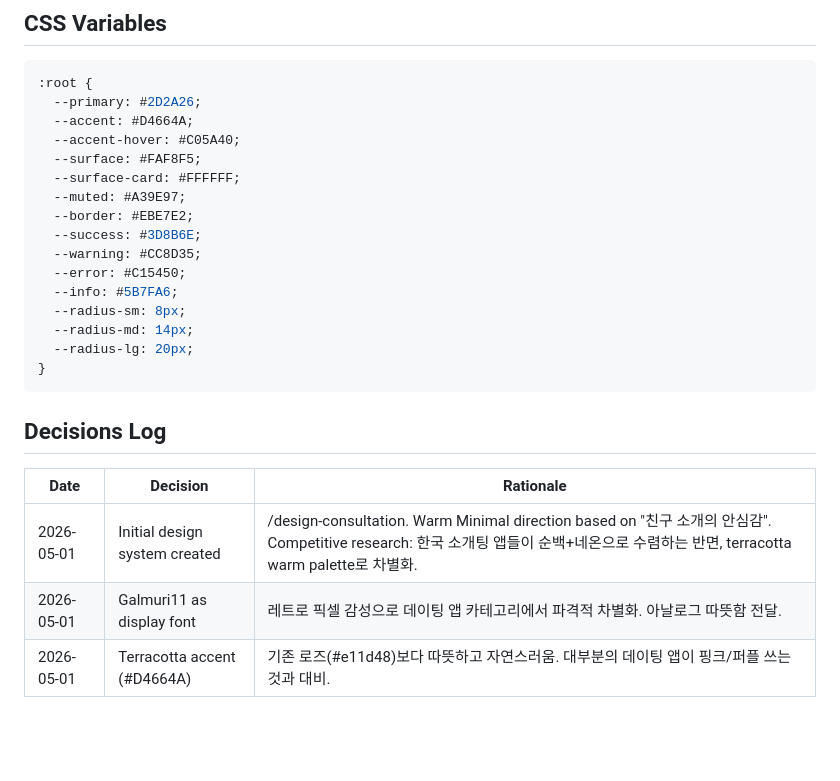
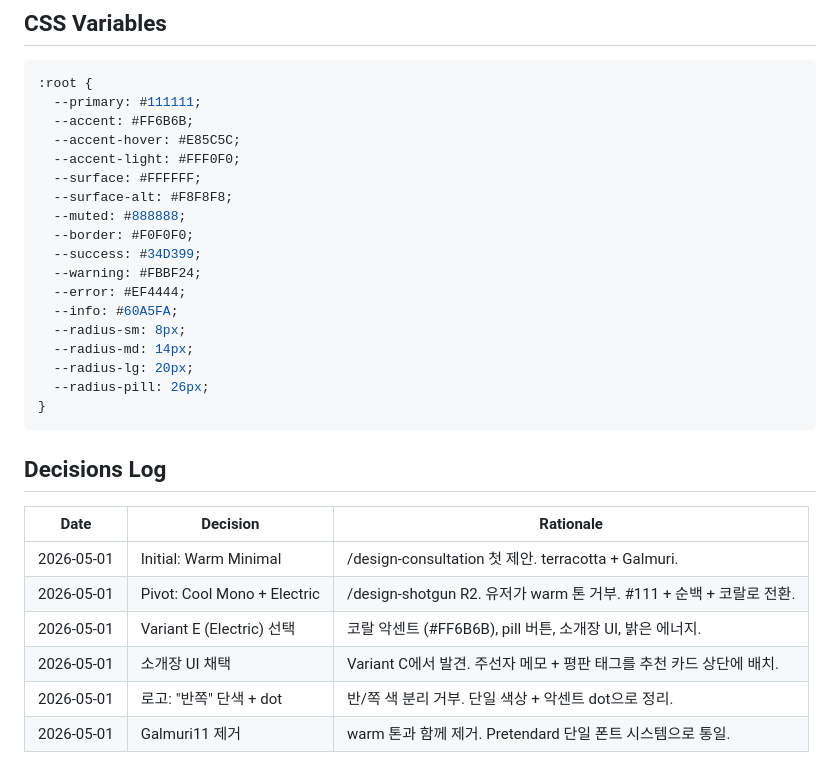
Before and after one commit to kyhwow-rgb/banjjok, a Markdown page: DESIGN.md, the part around one of its changes. Rendered like a GitHub page; blank space fills up the shorter version.

````diff
--- a/DESIGN.md
+++ b/DESIGN.md
@@ -57,26 +69,31 @@
 ## CSS Variables
 ```css
 :root {
-  --primary: #2D2A26;
-  --accent: #D4664A;
-  --accent-hover: #C05A40;
-  --surface: #FAF8F5;
-  --surface-card: #FFFFFF;
-  --muted: #A39E97;
-  --border: #EBE7E2;
-  --success: #3D8B6E;
-  --warning: #CC8D35;
-  --error: #C15450;
-  --info: #5B7FA6;
+  --primary: #111111;
+  --accent: #FF6B6B;
+  --accent-hover: #E85C5C;
+  --accent-light: #FFF0F0;
+  --surface: #FFFFFF;
+  --surface-alt: #F8F8F8;
+  --muted: #888888;
+  --border: #F0F0F0;
+  --success: #34D399;
+  --warning: #FBBF24;
+  --error: #EF4444;
+  --info: #60A5FA;
   --radius-sm: 8px;
   --radius-md: 14px;
   --radius-lg: 20px;
+  --radius-pill: 26px;
 }
 ```
 
 ## Decisions Log
 | Date | Decision | Rationale |
 |------|----------|-----------|
-| 2026-05-01 | Initial design system created | /design-consultation. Warm Minimal direction based on "친구 소개의 안심감". Competitive research: 한국 소개팅 앱들이 순백+네온으로 수렴하는 반면, terracotta warm palette로 차별화. |
-| 2026-05-01 | Galmuri11 as display font | 레트로 픽셀 감성으로 데이팅 앱 카테고리에서 파격적 차별화. 아날로그 따뜻함 전달. |
-| 2026-05-01 | Terracotta accent (#D4664A) | 기존 로즈(#e11d48)보다 따뜻하고 자연스러움. 대부분의 데이팅 앱이 핑크/퍼플 쓰는 것과 대비. |
+| 2026-05-01 | Initial: Warm Minimal | /design-consultation 첫 제안. terracotta + Galmuri. |
+| 2026-05-01 | Pivot: Cool Mono + Electric | /design-shotgun R2. 유저가 warm 톤 거부. #111 + 순백 + 코랄로 전환. |
+| 2026-05-01 | Variant E (Electric) 선택 | 코랄 악센트 (#FF6B6B), pill 버튼, 소개장 UI, 밝은 에너지. |
+| 2026-05-01 | 소개장 UI 채택 | Variant C에서 발견. 주선자 메모 + 평판 태그를 추천 카드 상단에 배치. |
+| 2026-05-01 | 로고: "반쪽" 단색 + dot | 반/쪽 색 분리 거부. 단일 색상 + 악센트 dot으로 정리. |
+| 2026-05-01 | Galmuri11 제거 | warm 톤과 함께 제거. Pretendard 단일 폰트 시스템으로 통일. |
````
Also changed, not shown: other parts of DESIGN.md (+35 -23 lines).
